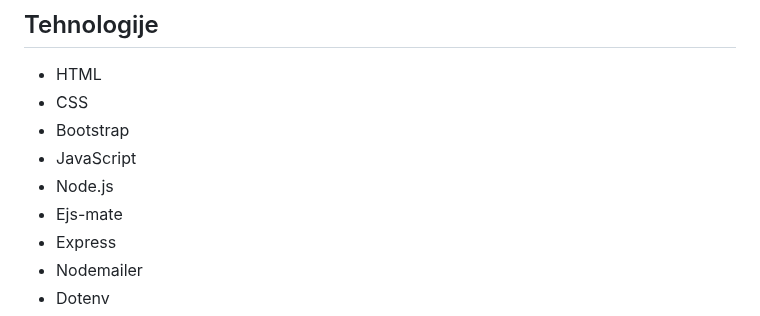
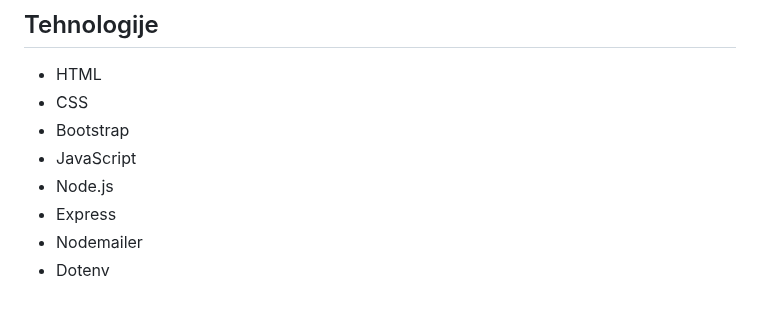
Before and after one commit to Ermin26/ProvidioMb, a Markdown page: izdajaBlaga-README.md, the part around the change. GitHub-like rendering.

```diff
--- a/izdajaBlaga-README.md
+++ b/izdajaBlaga-README.md
@@ -18,7 +18,6 @@ Lahko se tudi spremenio podatki o kupljenih/izdanih izdelki, datumu, mesecu in t
 * Bootstrap
 * JavaScript
 * Node.js
-* Ejs-mate
 * Express
 * Nodemailer
 * Dotenv
```
